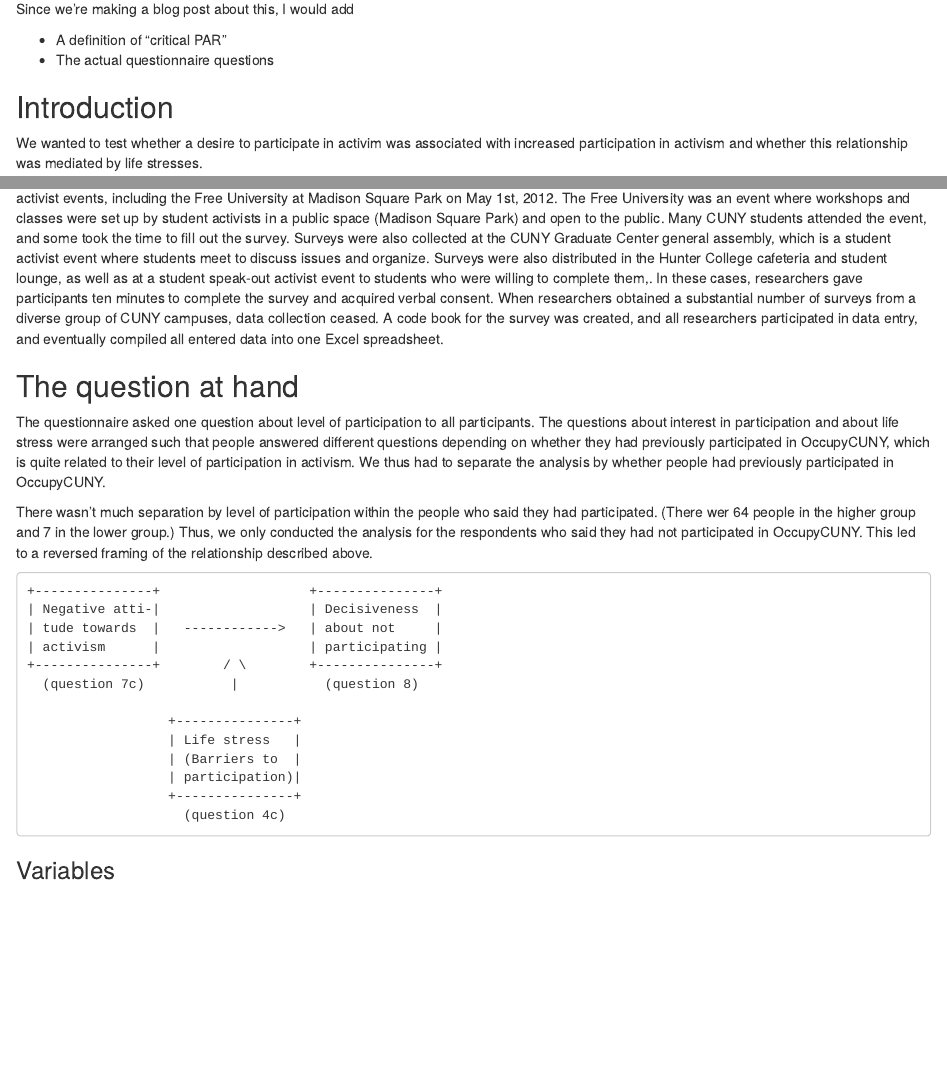
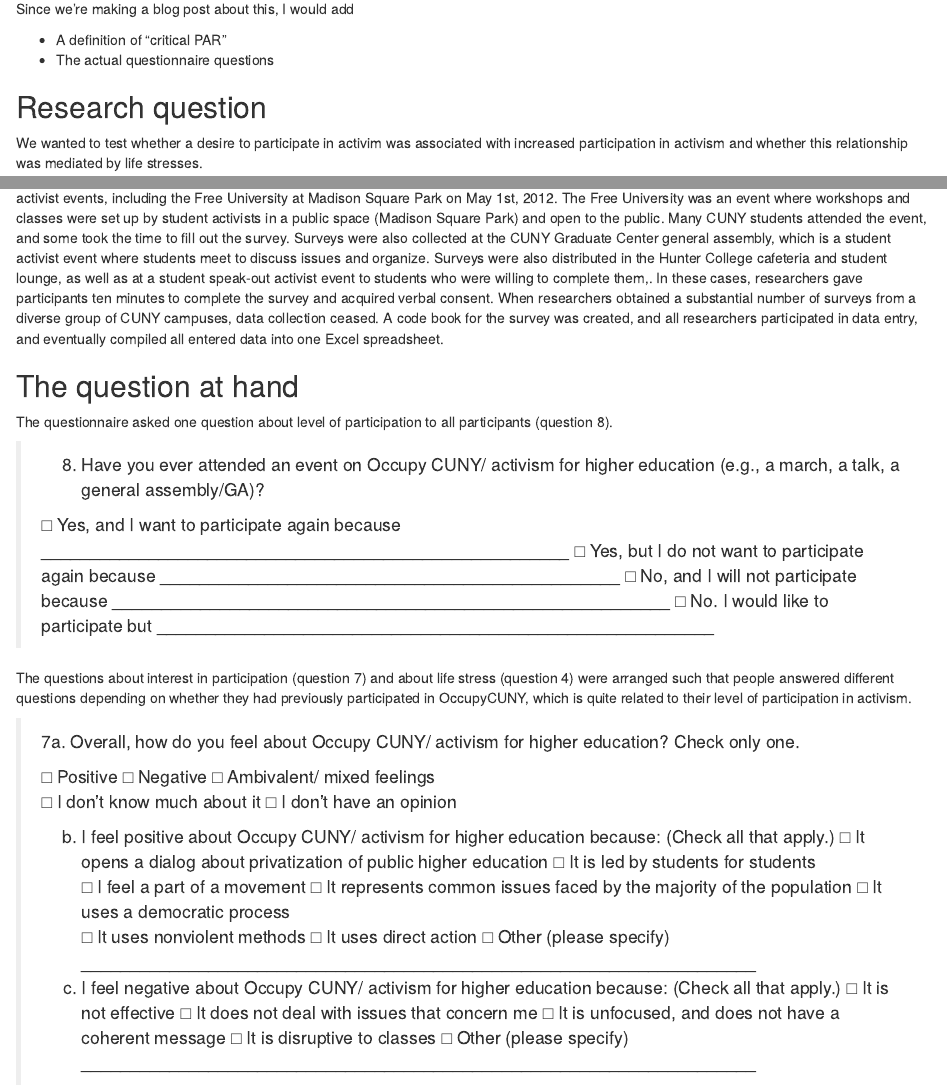
Before and after one commit to tlevine/occupar, an R Markdown document (participation.Rmd): the page in a window 1100 px wide, from 160 px down, and a second part further down, joined at a grey line. Rendered offline with R 4.5, knitr and Pandoc, with nearby package versions; some code elsewhere in the file could not run offline.

Commit message:
questions

```diff
--- a/participation.Rmd
+++ b/participation.Rmd
@@ -11,7 +11,7 @@
 * A definition of "critical PAR"
 * The actual questionnaire questions
 
-## Introduction
+## Research question
 We wanted to test whether a desire to participate in activim was associated
 with increased participation in activism and whether this relationship was
 mediated by life stresses.
@@ -49,8 +49,42 @@
 
 ## The question at hand
 The questionnaire asked one question about level of participation
-to all participants. The questions about interest in participation and
-about life stress were arranged such that people answered different
+to all participants (question 8).
+
+> 8. Have you ever attended an event on Occupy CUNY/ activism for higher education (e.g., a march, a talk, a general assembly/GA)?
+>
+> □ Yes, and I want to participate again because ______________________________________________________
+> □ Yes, but I do not want to participate again because _______________________________________________
+> □ No, and I will not participate because _________________________________________________________
+> □ No. I would like to participate but _________________________________________________________
+
+The questions about interest in participation (question 7) and
+about life stress (question 4) were arranged such that people answered different
 questions depending on whether they had previously participated in
 OccupyCUNY, which is quite related to their level of participation
-in activism. We thus had to separate the analysis by whether people had
+in activism.
+
+> 7a. Overall, how do you feel about Occupy CUNY/ activism for higher education? Check only one.
+>
+> □ Positive
+> □ Negative
+> □ Ambivalent/ mixed feelings
+> □ I don’t know much about it
+> □ I don’t have an opinion
+>
+> b. I feel positive about Occupy CUNY/ activism for higher education because: (Check all that apply.)
+> □ It opens a dialog about privatization of public higher education
+> □ It is led by students for students
+> □ I feel a part of a movement
+> □ It represents common issues faced by the majority of the population
+> □ It uses a democratic process
+> □ It uses nonviolent methods
+> □ It uses direct action
+> □ Other (please specify) _____________________________________________________________________
+>
+> c. I feel negative about Occupy CUNY/ activism for higher education because: (Check all that apply.)
+> □ It is not effective
+> □ It does not deal with issues that concern me
+> □ It is unfocused, and does not have a coherent message
+> □ It is disruptive to classes
+> □ Other (please specify) _____________________________________________________________________
```
Also changed, not shown: participation.Rmd (3 more changed lines).
